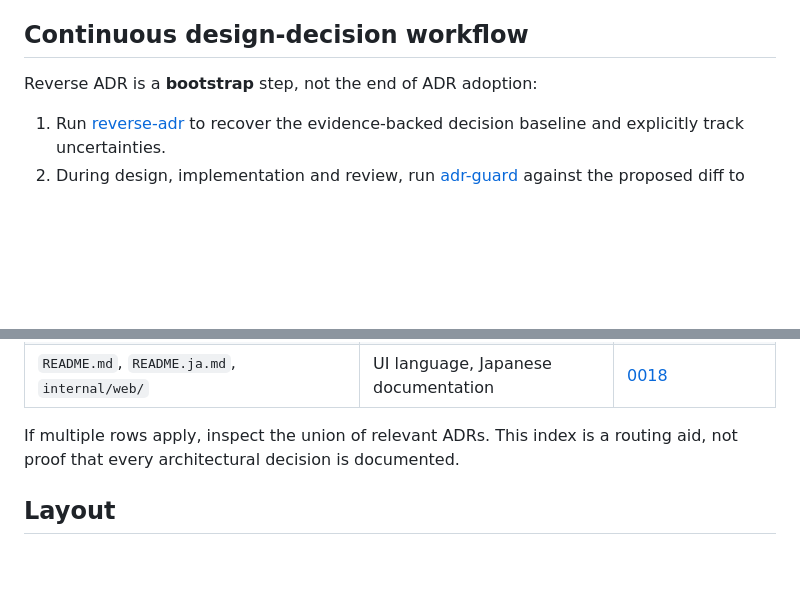
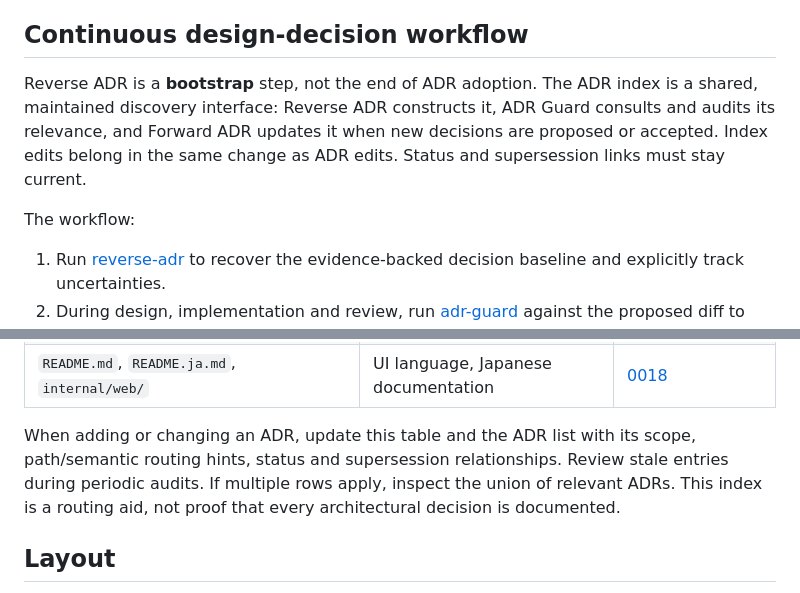
Before and after one commit to MichinaoShimizu/kiroku, a Markdown page: docs/adr/README.md, 2 parts joined by grey strips. GitHub-like rendering; blank space fills up the shorter version.

Commit message:
docs: maintain ADR index throughout decision continuity lifecycle

```diff
--- a/docs/adr/README.md
+++ b/docs/adr/README.md
@@ -12,7 +12,9 @@ The reusable [reverse-adr agent skill](../../.claude/skills/reverse-adr/SKILL.md
 
 ## Continuous design-decision workflow
 
-Reverse ADR is a **bootstrap** step, not the end of ADR adoption:
+Reverse ADR is a **bootstrap** step, not the end of ADR adoption. The ADR index is a shared, maintained discovery interface: Reverse ADR constructs it, ADR Guard consults and audits its relevance, and Forward ADR updates it when new decisions are proposed or accepted. Index edits belong in the same change as ADR edits. Status and supersession links must stay current.
+
+The workflow:
 
 1. Run [reverse-adr](../../.claude/skills/reverse-adr/SKILL.md) to recover the evidence-backed decision baseline and explicitly track uncertainties.
 2. During design, implementation and review, run [adr-guard](../../.claude/skills/adr-guard/SKILL.md) against the proposed diff to identify preserved, extended and conflicting decisions.
@@ -38,7 +40,7 @@ Scan this table first; read **only the relevant ADR bodies**. Paths are indicati
 | `.github/workflows/`, `install.sh`, release/update code | supply-chain, signatures, provenance, compatibility | [0011](0011-release-integrity.md), [0006](0006-compatibility-contract.md) |
 | `README.md`, `README.ja.md`, `internal/web/` | UI language, Japanese documentation | [0018](0018-language-policy.md) |
 
-If multiple rows apply, inspect the union of relevant ADRs. This index is a routing aid, not proof that every architectural decision is documented.
+When adding or changing an ADR, update this table and the ADR list with its scope, path/semantic routing hints, status and supersession relationships. Review stale entries during periodic audits. If multiple rows apply, inspect the union of relevant ADRs. This index is a routing aid, not proof that every architectural decision is documented.
 
 ## Layout
 
```
